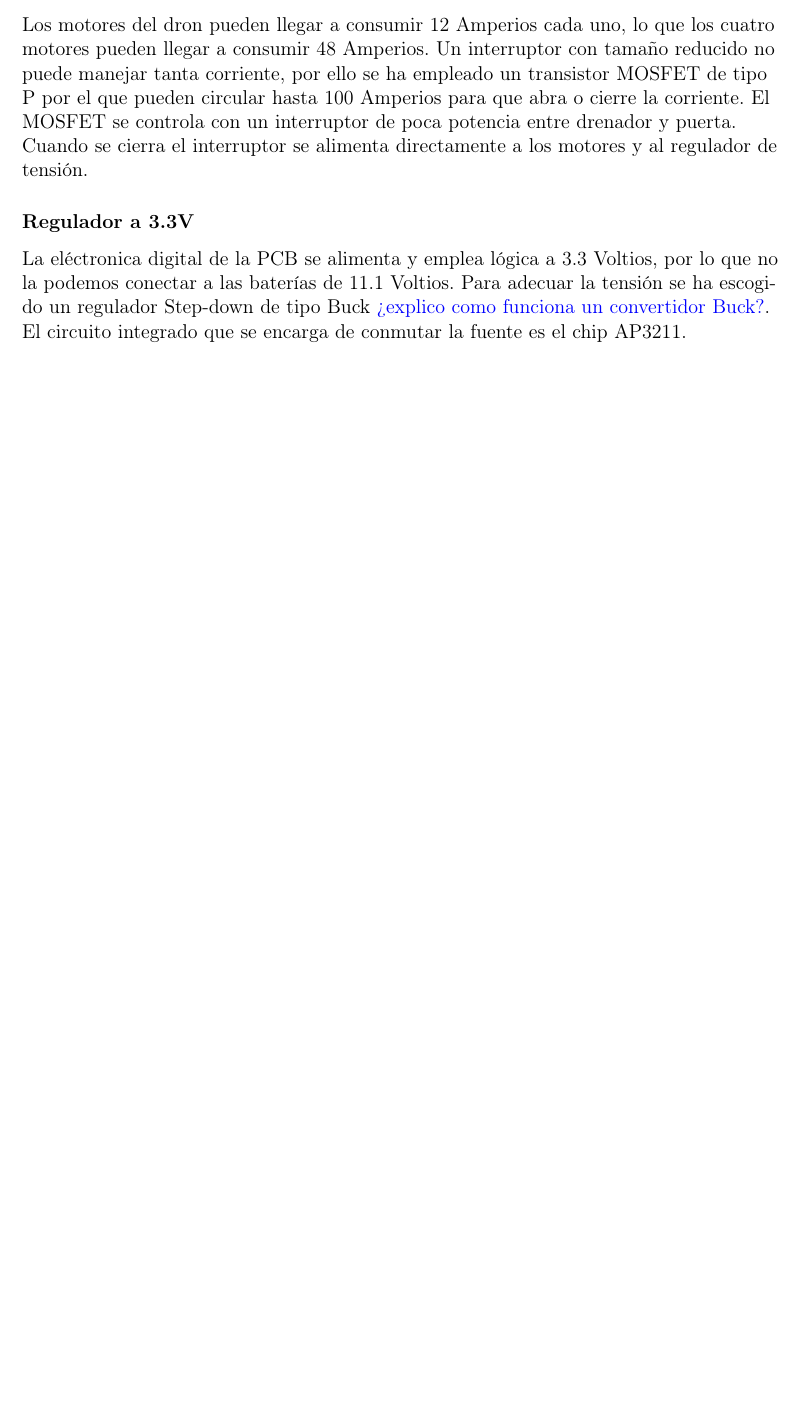
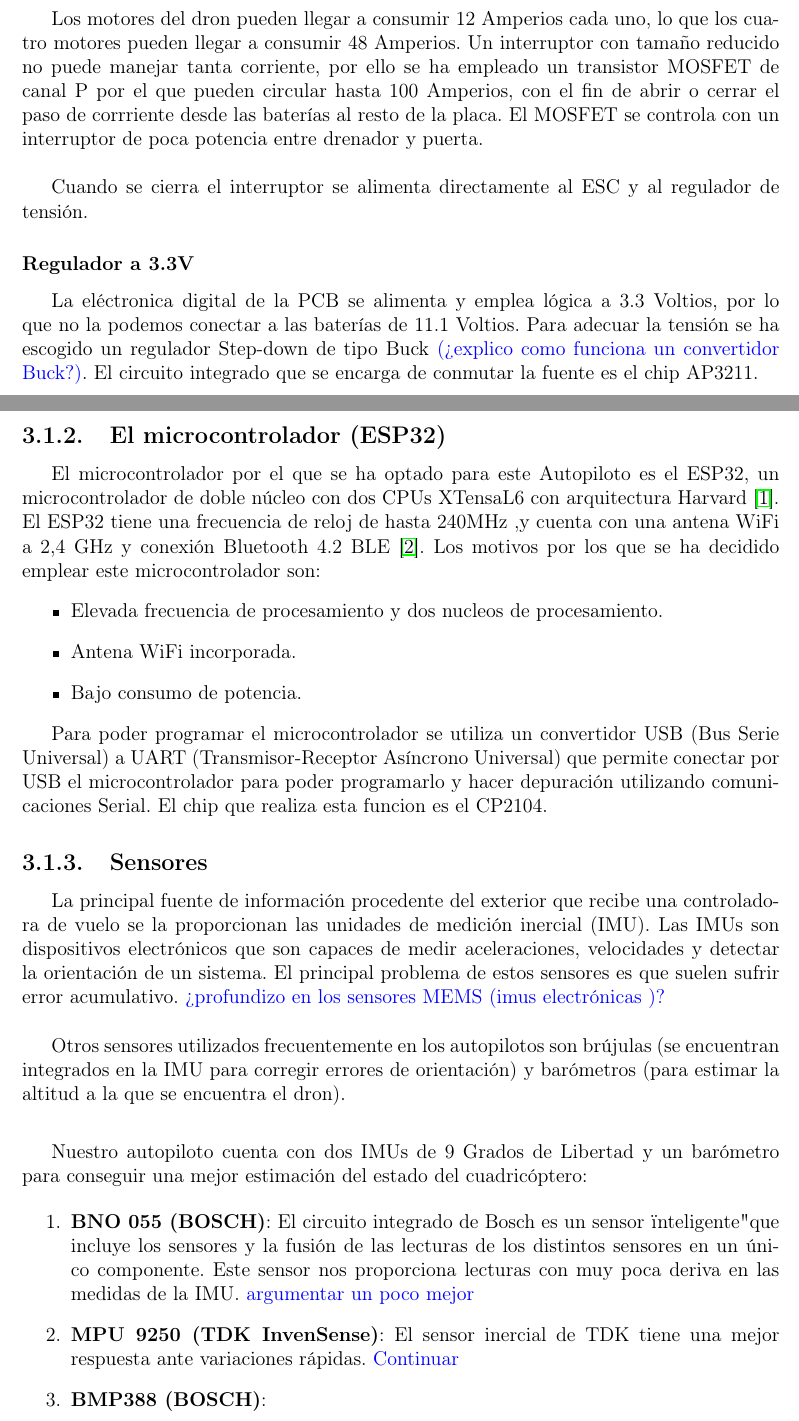
Before and after one commit to miferco97/TFG_document, a LaTeX document (Principal/principal.tex, which reads Principal/hardware/hardware.tex): part of page 6 of 10 before the commit and two parts of pages 6 and 7 of 11 after it, the two joined at a grey line, cut so that both start at the same text, the shorter picture padded with empty space. Compiled offline with pdfLaTeX.

Commit message:
Hardware 2

```diff
--- a/Principal/hardware/hardware.tex
+++ b/Principal/hardware/hardware.tex
@@ -14,11 +14,42 @@ Con el fin de poder gestionar la potencia entregada por las baterias a la placa
 
 \subsubsection{Interruptor de potencia}
 
-Los motores del dron pueden llegar a consumir 12 Amperios cada uno, lo que los cuatro motores pueden llegar a consumir 48 Amperios. Un interruptor con tamaño reducido no puede manejar tanta corriente, por ello se ha empleado un transistor MOSFET de tipo P por el que pueden circular hasta 100 Amperios para que abra o cierre la corriente. El MOSFET se controla con un interruptor de poca potencia entre drenador y puerta.\\
+Los motores del dron pueden llegar a consumir 12 Amperios cada uno, lo que los cuatro motores pueden llegar a consumir 48 Amperios. Un interruptor con tamaño reducido no puede manejar tanta corriente, por ello se ha empleado un transistor MOSFET de canal P por el que pueden circular hasta 100 Amperios, con el fin de abrir o cerrar el paso de corrriente desde las baterías al resto de la placa. El MOSFET se controla con un interruptor de poca potencia entre drenador y puerta.\\
 
-Cuando se cierra el interruptor se alimenta directamente a los motores y al regulador de tensión.
+Cuando se cierra el interruptor se alimenta directamente al ESC y al regulador de tensión.
 
 
 \subsubsection{Regulador a 3.3V}
 
-La eléctronica digital de la PCB se alimenta y emplea lógica a 3.3 Voltios, por lo que no la podemos conectar a las baterías de 11.1 Voltios.  Para adecuar la tensión se ha escogido un regulador Step-down de tipo Buck \tb{¿explico como funciona un convertidor Buck?}. El circuito integrado que se encarga de conmutar la fuente es el chip AP3211.
+La eléctronica digital de la PCB se alimenta y emplea lógica a 3.3 Voltios, por lo que no la podemos conectar a las baterías de 11.1 Voltios.  Para adecuar la tensión se ha escogido un regulador Step-down de tipo Buck \tb{(¿explico como funciona un convertidor Buck?)}. El circuito integrado que se encarga de conmutar la fuente es el chip AP3211.
+
+
+\subsection{El microcontrolador (ESP32)}
+
+El microcontrolador por el que se ha optado para este Autopiloto es el ESP32, un microcontrolador de doble núcleo con dos CPUs XTensaL6 con arquitectura Harvard \cite{ESP32TechnicalReference}. El ESP32 tiene una frecuencia de reloj de hasta 240MHz ,y cuenta con una antena WiFi a 2,4 GHz y conexión Bluetooth 4.2 BLE \cite{ESP32DataSheet}. Los motivos por los que se ha decidido emplear este microcontrolador son:
+\begin{itemize}
+	\item Elevada frecuencia de procesamiento y dos nucleos de procesamiento.
+	\item Antena WiFi incorporada.
+	\item Bajo consumo de potencia.
+\end{itemize}
+
+\par Para poder programar el microcontrolador se utiliza un convertidor USB (Bus Serie Universal) a UART (Transmisor-Receptor Asíncrono Universal) que permite conectar por USB el microcontrolador para poder programarlo y hacer depuración utilizando comunicaciones Serial. El chip que realiza esta funcion es el CP2104.
+
+\subsection{Sensores}
+La principal fuente de información procedente del exterior que recibe una controladora de vuelo se la proporcionan las unidades de medición inercial (IMU). Las IMUs son dispositivos electrónicos que son capaces de medir aceleraciones, velocidades y detectar la orientación de un sistema. El principal problema de estos sensores es que suelen sufrir error acumulativo.
+\tb{¿profundizo en los sensores MEMS (imus electrónicas )?}\\
+
+
+\par Otros sensores utilizados frecuentemente en los autopilotos son brújulas (se encuentran integrados en la IMU para corregir errores de orientación) y barómetros (para estimar la altitud a la que se encuentra el dron).\\
+\medskip
+
+Nuestro autopiloto cuenta con dos IMUs de 9 Grados de Libertad y un barómetro para conseguir una mejor estimación del estado del cuadricóptero:
+
+\begin{enumerate}
+	\item \textbf{BNO 055 (BOSCH)}: El circuito integrado de Bosch es un sensor "inteligente" que incluye los sensores y la fusión de las lecturas de los distintos sensores en un único componente.
+	Este sensor nos proporciona lecturas con muy poca deriva en las medidas de la IMU. \tb {argumentar un poco mejor}
+
+	\item \textbf{MPU 9250 (TDK InvenSense)}: El sensor inercial de TDK tiene una mejor respuesta ante variaciones rápidas. \tb{Continuar}
+
+	\item \textbf{BMP388 (BOSCH)}:
+\end{enumerate}
```
Also changed, not shown: Principal/principal.tex (+1 -0 lines), Principal/workBibliography.bib (+15 -0 lines), Principal/principal.bbl, Principal/principal.pdf, Principal/hardware/hardware.tex (2 more changed lines), 6 other files.
